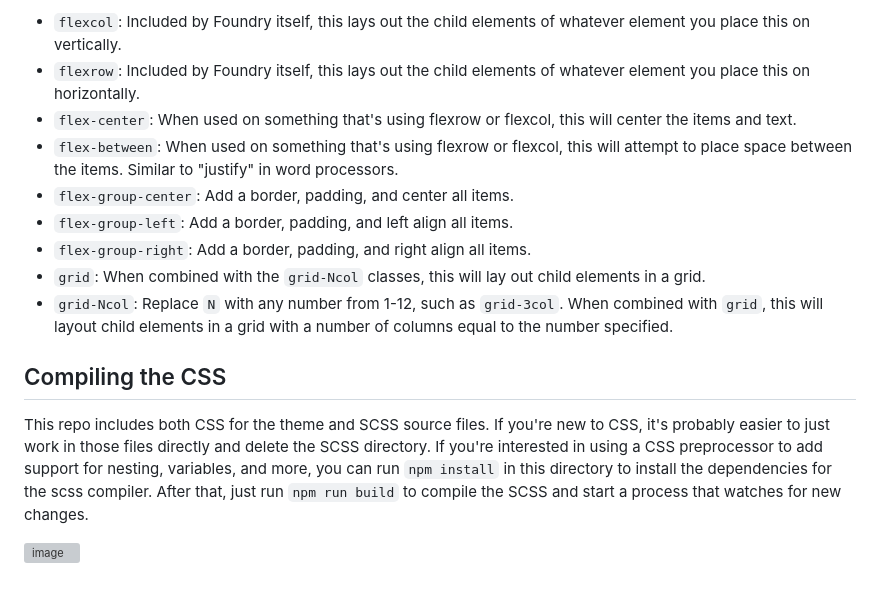
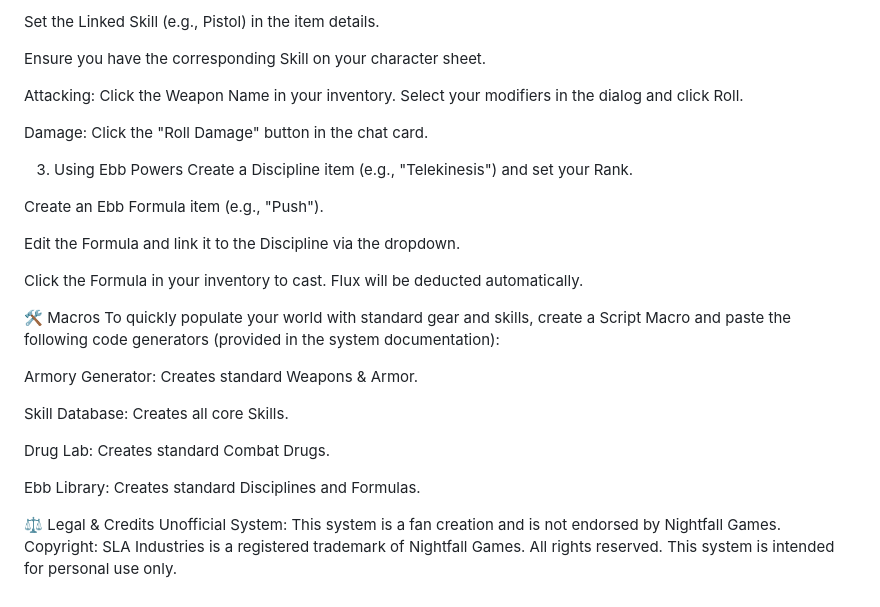
Before and after one commit to VacantFanatic/sla-foundry, a Markdown page: README.md, the part around the change printed below. Rendered like a GitHub page; grey boxes are pictures that could not be loaded.

```diff
--- a/README.md
+++ b/README.md
@@ -67,16 +71,31 @@ This system includes a handful of helper CSS classes to help you lay out your sh
 
-- `flexcol`: Included by Foundry itself, this lays out the child elements of whatever element you place this on vertically.
-- `flexrow`: Included by Foundry itself, this lays out the child elements of whatever element you place this on horizontally.
-- `flex-center`: When used on something that's using flexrow or flexcol, this will center the items and text.
-- `flex-between`: When used on something that's using flexrow or flexcol, this will attempt to place space between the items. Similar to "justify" in word processors.
-- `flex-group-center`: Add a border, padding, and center all items.
-- `flex-group-left`: Add a border, padding, and left align all items.
-- `flex-group-right`: Add a border, padding, and right align all items.
-- `grid`: When combined with the `grid-Ncol` classes, this will lay out child elements in a grid.
-- `grid-Ncol`: Replace `N` with any number from 1-12, such as `grid-3col`. When combined with `grid`, this will layout child elements in a grid with a number of columns equal to the number specified.
+Set the Linked Skill (e.g., Pistol) in the item details.
 
-## Compiling the CSS
+Ensure you have the corresponding Skill on your character sheet.
 
-This repo includes both CSS for the theme and SCSS source files. If you're new to CSS, it's probably easier to just work in those files directly and delete the SCSS directory. If you're interested in using a CSS preprocessor to add support for nesting, variables, and more, you can run `npm install` in this directory to install the dependencies for the scss compiler. After that, just run `npm run build` to compile the SCSS and start a process that watches for new changes.
+Attacking: Click the Weapon Name in your inventory. Select your modifiers in the dialog and click Roll.
 
-![image](http://mattsmith.in/images/boilerplate.png)
+Damage: Click the "Roll Damage" button in the chat card.
+
+3. Using Ebb Powers
+Create a Discipline item (e.g., "Telekinesis") and set your Rank.
+
+Create an Ebb Formula item (e.g., "Push").
+
+Edit the Formula and link it to the Discipline via the dropdown.
+
+Click the Formula in your inventory to cast. Flux will be deducted automatically.
+
+🛠️ Macros
+To quickly populate your world with standard gear and skills, create a Script Macro and paste the following code generators (provided in the system documentation):
+
+Armory Generator: Creates standard Weapons & Armor.
+
+Skill Database: Creates all core Skills.
+
+Drug Lab: Creates standard Combat Drugs.
+
+Ebb Library: Creates standard Disciplines and Formulas.
+
+⚖️ Legal & Credits
+Unofficial System: This system is a fan creation and is not endorsed by Nightfall Games. Copyright: SLA Industries is a registered trademark of Nightfall Games. All rights reserved. This system is intended for personal use only.
```
Also changed, not shown: other parts of README.md (+41 -37 lines).
